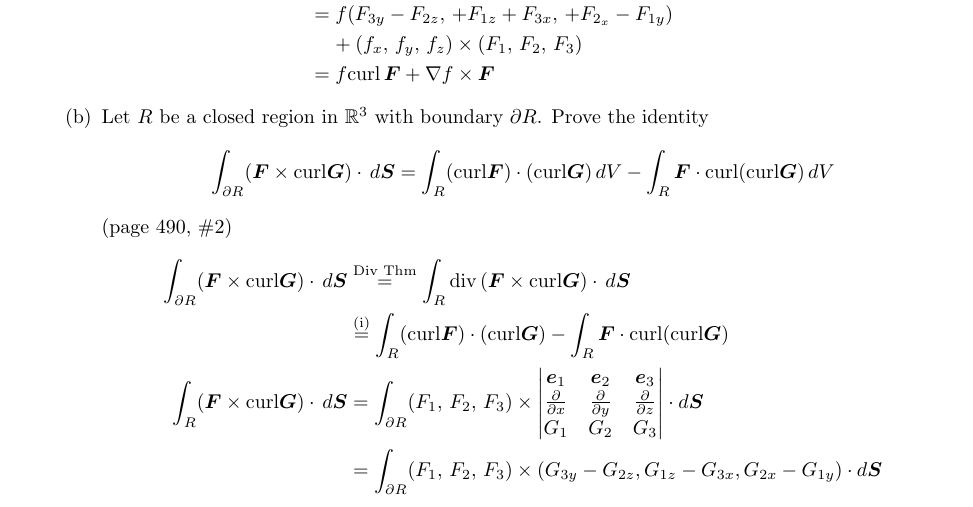
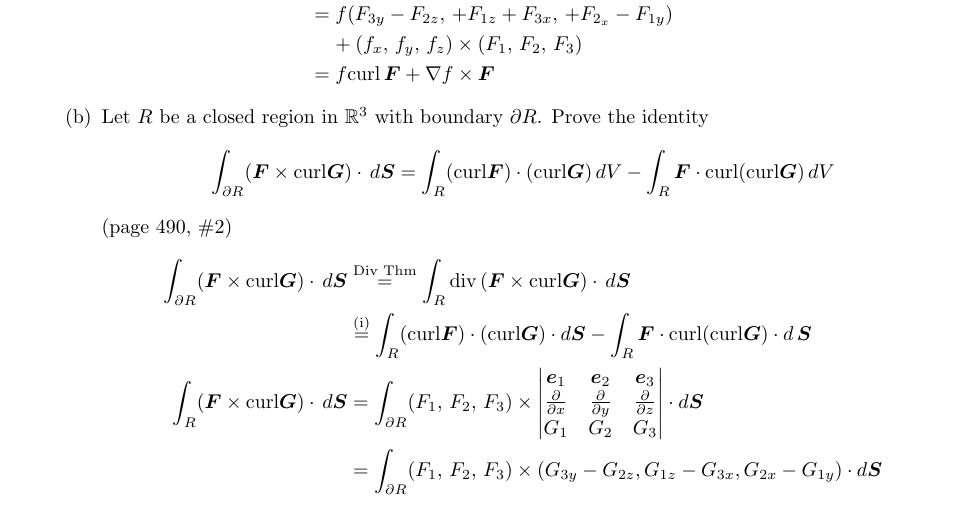
Before and after one commit to poonkeegan/school, a LaTeX document (matb42/a10.tex): part of page 16 of 16, cut so that both start at the same text. Compiled offline with pdfLaTeX.

Commit message:
Fri Mar 30 13:46:16 EDT 2018

```diff
--- a/matb42/a10.tex
+++ b/matb42/a10.tex
@@ -724,8 +724,9 @@ Apr 3rd 2018}
         \int_{R}  \divt (\boldsymbol F \times \text{curl}
         \boldsymbol G) \cdot \, d \boldsymbol S \\
         &\overset{\text{(i)}}{=} \int_{R} (\text{curl} \boldsymbol F) \cdot
-        (\text{curl} \boldsymbol G) - \int_{R} \boldsymbol F \cdot
-        \text{curl}(\text{curl} \boldsymbol G)\\
+        (\text{curl} \boldsymbol G) \cdot d \boldsymbol S - \int_{R}
+        \boldsymbol F \cdot \text{curl}(\text{curl} \boldsymbol G) \cdot
+        d \, \boldsymbol S \\
         \int_{R} ( \boldsymbol F \times \text{curl} \boldsymbol G)
         \cdot \, d \boldsymbol S &= \int_{\partial R} (F_1,\, F_2,\, F_3)
         \times
```
Also changed, not shown: matb42/a10.pdf.
